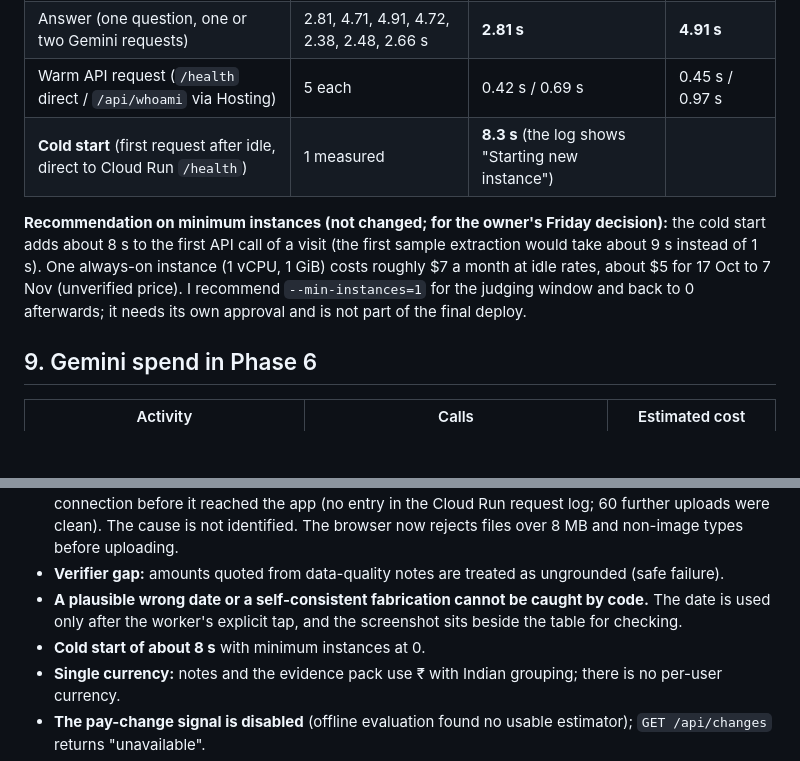
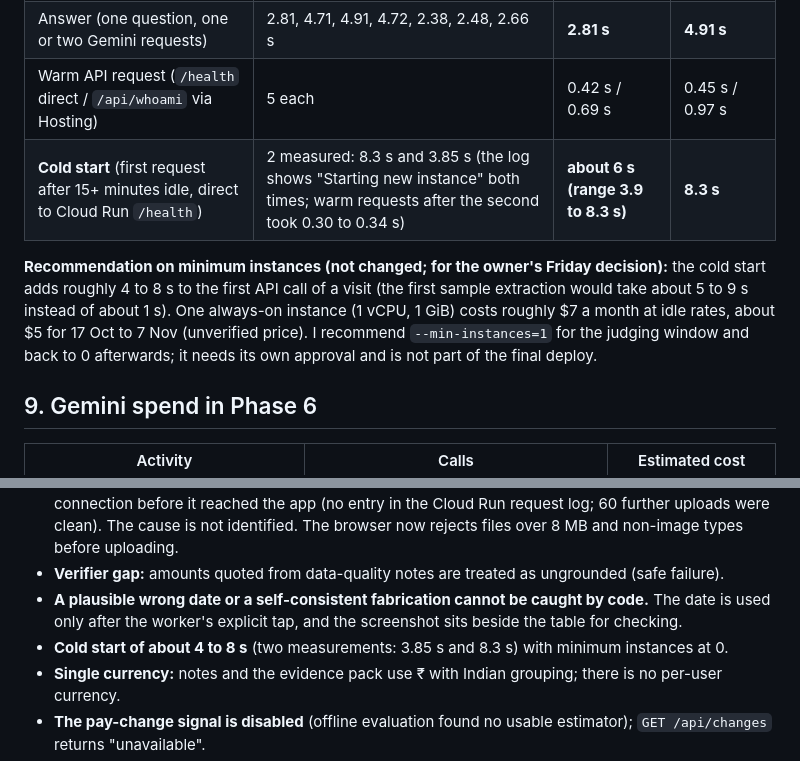
Before and after one commit to nithinraj49/payproof, a Markdown page: docs/PHASE6_REPORT.md, 2 parts joined by grey strips. Rendered like a GitHub page; blank space fills up the shorter version.

Commit message:
docs: second cold-start measurement (3.85 s), range 4 to 8 s
Co-Authored-By: Claude Sonnet 5.5 <noreply@anthropic.com>

```diff
--- a/docs/PHASE6_REPORT.md
+++ b/docs/PHASE6_REPORT.md
@@ -126,9 +126,9 @@ Order-offer rejection: 5 of 5. The one silent gap is `L3_004` `period_label` (nu
 | Extraction (simulated image, one Gemini call) | 3.43 s, 2.69 s, 4.60 s | **3.43 s** | **4.60 s** |
 | Answer (one question, one or two Gemini requests) | 2.81, 4.71, 4.91, 4.72, 2.38, 2.48, 2.66 s | **2.81 s** | **4.91 s** |
 | Warm API request (`/health` direct / `/api/whoami` via Hosting) | 5 each | 0.42 s / 0.69 s | 0.45 s / 0.97 s |
-| **Cold start** (first request after idle, direct to Cloud Run `/health`) | 1 measured | **8.3 s** (the log shows "Starting new instance") | |
+| **Cold start** (first request after 15+ minutes idle, direct to Cloud Run `/health`) | 2 measured: 8.3 s and 3.85 s (the log shows "Starting new instance" both times; warm requests after the second took 0.30 to 0.34 s) | **about 6 s (range 3.9 to 8.3 s)** | **8.3 s** |
 
-**Recommendation on minimum instances (not changed; for the owner's Friday decision):** the cold start adds about 8 s to the first API call of a visit (the first sample extraction would take about 9 s instead of 1 s). One always-on instance (1 vCPU, 1 GiB) costs roughly $7 a month at idle rates, about $5 for 17 Oct to 7 Nov (unverified price). I recommend `--min-instances=1` for the judging window and back to 0 afterwards; it needs its own approval and is not part of the final deploy.
+**Recommendation on minimum instances (not changed; for the owner's Friday decision):** the cold start adds roughly 4 to 8 s to the first API call of a visit (the first sample extraction would take about 5 to 9 s instead of about 1 s). One always-on instance (1 vCPU, 1 GiB) costs roughly $7 a month at idle rates, about $5 for 17 Oct to 7 Nov (unverified price). I recommend `--min-instances=1` for the judging window and back to 0 afterwards; it needs its own approval and is not part of the final deploy.
 
 ## 9. Gemini spend in Phase 6
 
@@ -148,7 +148,7 @@ Order-offer rejection: 5 of 5. The one silent gap is `L3_004` `period_label` (nu
 - **Upload through Firebase Hosting:** a 9 MB upload takes about 25 s through Hosting (median 24 to 27 s, max 32 s) versus about 1 s direct to Cloud Run, and 2 of about 75 test sequences dropped the connection before it reached the app (no entry in the Cloud Run request log; 60 further uploads were clean). The cause is not identified. The browser now rejects files over 8 MB and non-image types before uploading.
 - **Verifier gap:** amounts quoted from data-quality notes are treated as ungrounded (safe failure).
 - **A plausible wrong date or a self-consistent fabrication cannot be caught by code.** The date is used only after the worker's explicit tap, and the screenshot sits beside the table for checking.
-- **Cold start of about 8 s** with minimum instances at 0.
+- **Cold start of about 4 to 8 s** (two measurements: 3.85 s and 8.3 s) with minimum instances at 0.
 - **Single currency:** notes and the evidence pack use ₹ with Indian grouping; there is no per-user currency.
 - **The pay-change signal is disabled** (offline evaluation found no usable estimator); `GET /api/changes` returns "unavailable".
 - **English only.** A regional language is future work.
```
Also changed, not shown: PROGRESS.md (+2 -2 lines).
